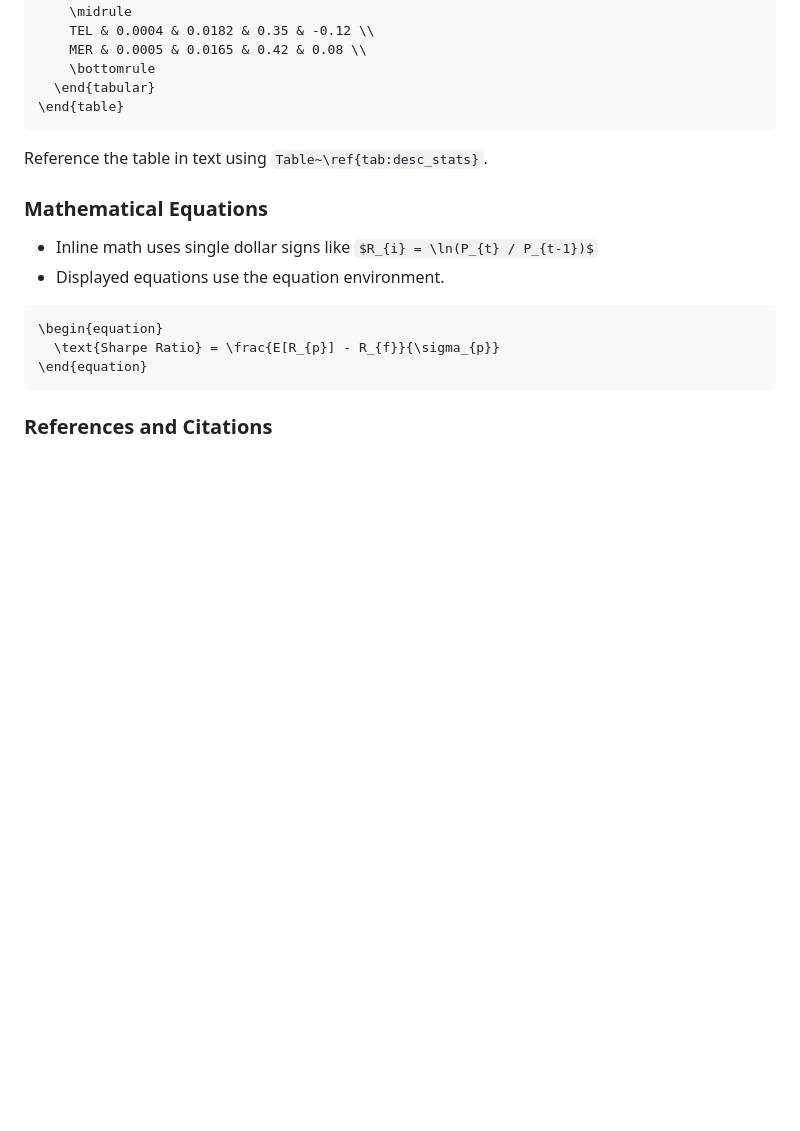
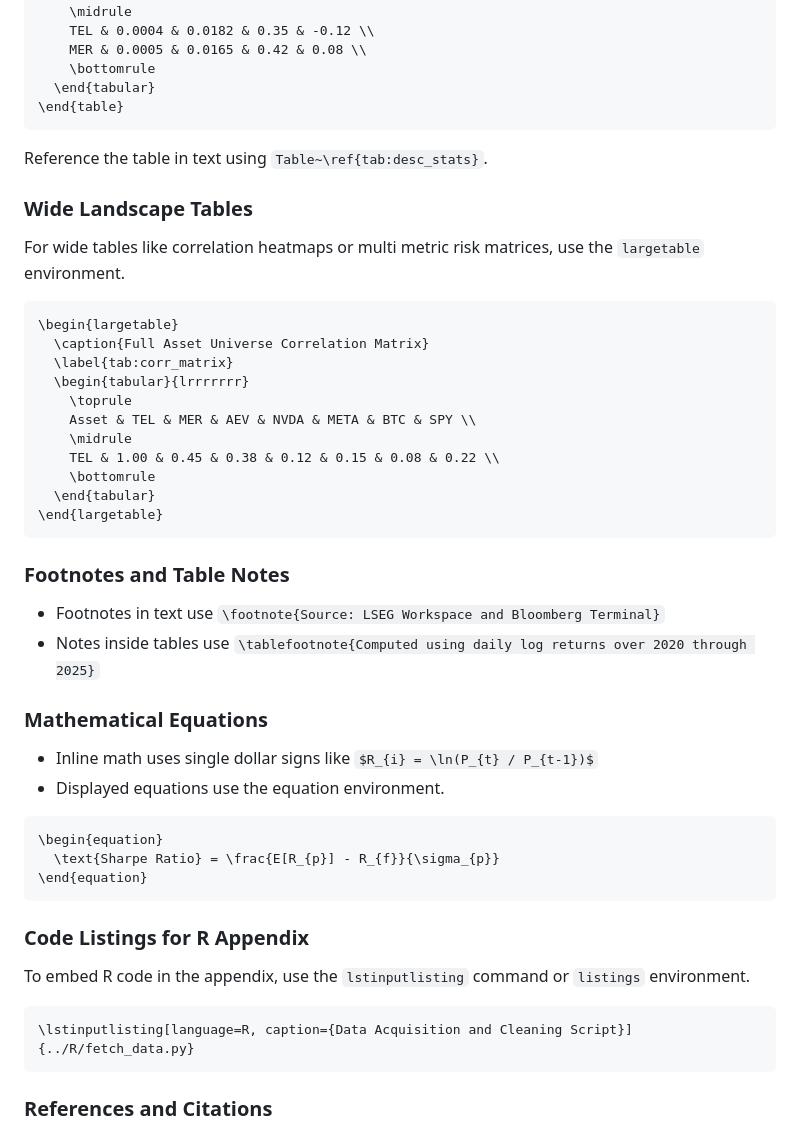
Before and after one commit to sakudiff/FINSTAD-Case2, a Markdown page: README.md, the part around one of its changes. Drawn GitHub-style; blank space fills up the shorter version.

````diff
--- a/README.md
+++ b/README.md
@@ -100,6 +155,29 @@ Tables follow the `booktabs` package format for academic presentation.
 
 Reference the table in text using `Table~\ref{tab:desc_stats}`.
 
+### Wide Landscape Tables
+
+For wide tables like correlation heatmaps or multi metric risk matrices, use the `largetable` environment.
+
+```latex
+\begin{largetable}
+  \caption{Full Asset Universe Correlation Matrix}
+  \label{tab:corr_matrix}
+  \begin{tabular}{lrrrrrrr}
+    \toprule
+    Asset & TEL & MER & AEV & NVDA & META & BTC & SPY \\
+    \midrule
+    TEL & 1.00 & 0.45 & 0.38 & 0.12 & 0.15 & 0.08 & 0.22 \\
+    \bottomrule
+  \end{tabular}
+\end{largetable}
+```
+
+### Footnotes and Table Notes
+
+- Footnotes in text use `\footnote{Source: LSEG Workspace and Bloomberg Terminal}`
+- Notes inside tables use `\tablefootnote{Computed using daily log returns over 2020 through 2025}`
+
 ### Mathematical Equations
 
 - Inline math uses single dollar signs like `$R_{i} = \ln(P_{t} / P_{t-1})$`
@@ -111,6 +189,14 @@ Reference the table in text using `Table~\ref{tab:desc_stats}`.
 \end{equation}
 ```
 
+### Code Listings for R Appendix
+
+To embed R code in the appendix, use the `lstinputlisting` command or `listings` environment.
+
+```latex
+\lstinputlisting[language=R, caption={Data Acquisition and Cleaning Script}]{../R/fetch_data.py}
+```
+
 ### References and Citations
 
 Add BibTeX citations to `reports/references.bib` and cite them in text using `\autocite{citation_key}` for APA format.
````
Also changed, not shown: other parts of README.md (+56 -1 lines).
